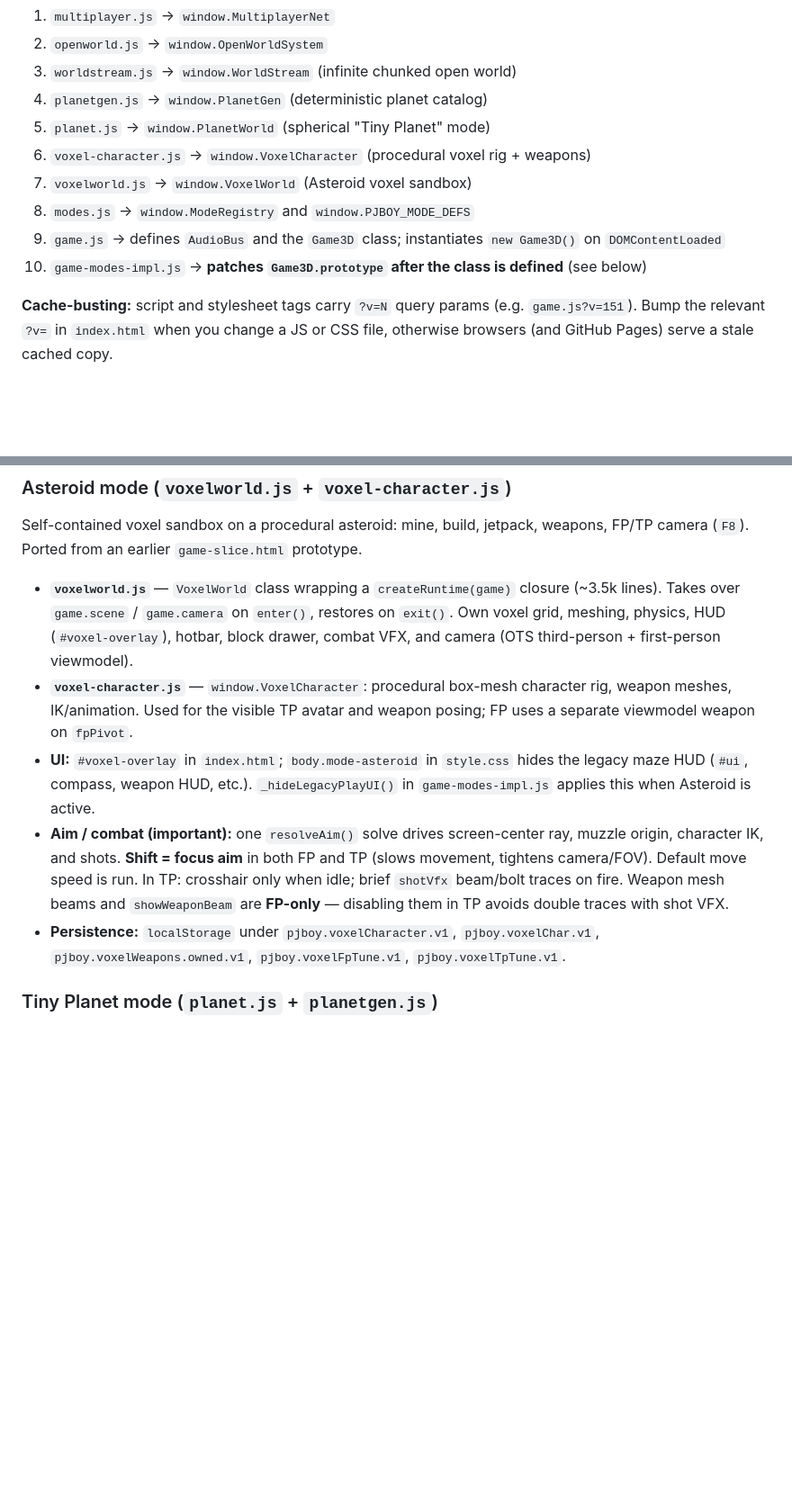
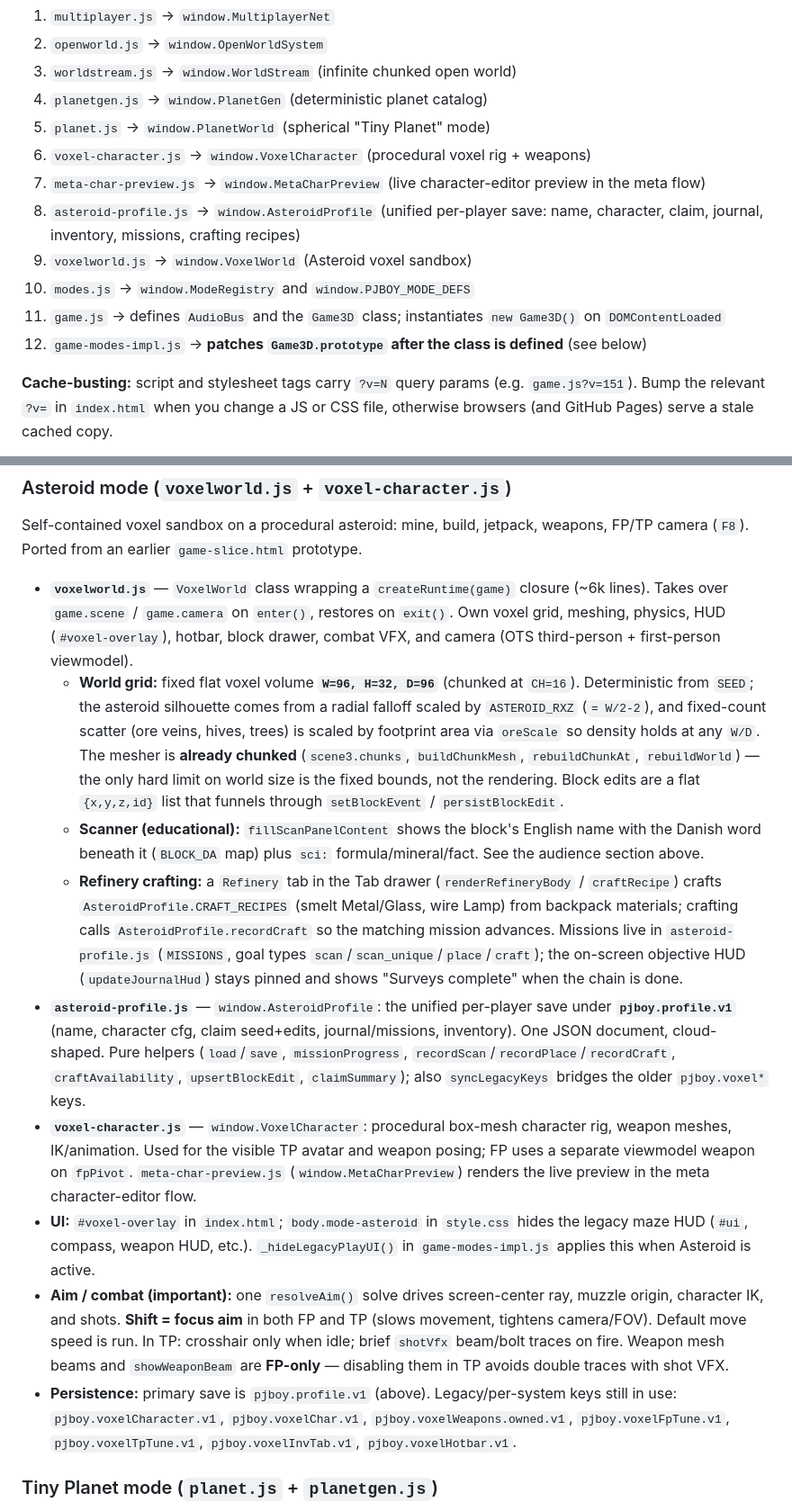
Before and after one commit to spaceface7264/pjboy, a Markdown page: CLAUDE.md, 2 parts joined by grey strips. Shown at 90% size. GitHub-like rendering; blank space fills up the shorter version.

Commit message:
Docs: update CLAUDE.md for Asteroid profile, Refinery, bilingual scanner, audience
Document the audience/north-star (game for a 7yo; educational; bilingual
Danish->English scanner; local same-device co-op, not online). Add
meta-char-preview.js and asteroid-profile.js to the script load order.
Expand the Asteroid section: 96x96 world grid + ASTEROID_RXZ/oreScale,
the pjboy.profile.v1 unified save, Refinery crafting + missions, and the
English/Danish scanner.

```diff
--- a/CLAUDE.md
+++ b/CLAUDE.md
@@ -24,10 +33,12 @@ Three.js is loaded as a **classic (non-module) global** from CDN at r128 — `wi
 4. `planetgen.js` → `window.PlanetGen` (deterministic planet catalog)
 5. `planet.js` → `window.PlanetWorld` (spherical "Tiny Planet" mode)
 6. `voxel-character.js` → `window.VoxelCharacter` (procedural voxel rig + weapons)
-7. `voxelworld.js` → `window.VoxelWorld` (Asteroid voxel sandbox)
-8. `modes.js` → `window.ModeRegistry` and `window.PJBOY_MODE_DEFS`
-9. `game.js` → defines `AudioBus` and the `Game3D` class; instantiates `new Game3D()` on `DOMContentLoaded`
-10. `game-modes-impl.js` → **patches `Game3D.prototype` after the class is defined** (see below)
+7. `meta-char-preview.js` → `window.MetaCharPreview` (live character-editor preview in the meta flow)
+8. `asteroid-profile.js` → `window.AsteroidProfile` (unified per-player save: name, character, claim, journal, inventory, missions, crafting recipes)
+9. `voxelworld.js` → `window.VoxelWorld` (Asteroid voxel sandbox)
+10. `modes.js` → `window.ModeRegistry` and `window.PJBOY_MODE_DEFS`
+11. `game.js` → defines `AudioBus` and the `Game3D` class; instantiates `new Game3D()` on `DOMContentLoaded`
+12. `game-modes-impl.js` → **patches `Game3D.prototype` after the class is defined** (see below)
 
 **Cache-busting:** script and stylesheet tags carry `?v=N` query params (e.g. `game.js?v=151`). Bump the relevant `?v=` in `index.html` when you change a JS or CSS file, otherwise browsers (and GitHub Pages) serve a stale cached copy.
 
@@ -54,11 +65,15 @@ Three.js is loaded as a **classic (non-module) global** from CDN at r128 — `wi
 
 Self-contained voxel sandbox on a procedural asteroid: mine, build, jetpack, weapons, FP/TP camera (`F8`). Ported from an earlier `game-slice.html` prototype.
 
-- **`voxelworld.js`** — `VoxelWorld` class wrapping a `createRuntime(game)` closure (~3.5k lines). Takes over `game.scene` / `game.camera` on `enter()`, restores on `exit()`. Own voxel grid, meshing, physics, HUD (`#voxel-overlay`), hotbar, block drawer, combat VFX, and camera (OTS third-person + first-person viewmodel).
-- **`voxel-character.js`** — `window.VoxelCharacter`: procedural box-mesh character rig, weapon meshes, IK/animation. Used for the visible TP avatar and weapon posing; FP uses a separate viewmodel weapon on `fpPivot`.
+- **`voxelworld.js`** — `VoxelWorld` class wrapping a `createRuntime(game)` closure (~6k lines). Takes over `game.scene` / `game.camera` on `enter()`, restores on `exit()`. Own voxel grid, meshing, physics, HUD (`#voxel-overlay`), hotbar, block drawer, combat VFX, and camera (OTS third-person + first-person viewmodel).
+  - **World grid:** fixed flat voxel volume **`W=96, H=32, D=96`** (chunked at `CH=16`). Deterministic from `SEED`; the asteroid silhouette comes from a radial falloff scaled by `ASTEROID_RXZ` (`= W/2-2`), and fixed-count scatter (ore veins, hives, trees) is scaled by footprint area via `oreScale` so density holds at any `W/D`. The mesher is **already chunked** (`scene3.chunks`, `buildChunkMesh`, `rebuildChunkAt`, `rebuildWorld`) — the only hard limit on world size is the fixed bounds, not the rendering. Block edits are a flat `{x,y,z,id}` list that funnels through `setBlockEvent` / `persistBlockEdit`.
+  - **Scanner (educational):** `fillScanPanelContent` shows the block's English name with the Danish word beneath it (`BLOCK_DA` map) plus `sci:` formula/mineral/fact. See the audience section above.
+  - **Refinery crafting:** a `Refinery` tab in the Tab drawer (`renderRefineryBody` / `craftRecipe`) crafts `AsteroidProfile.CRAFT_RECIPES` (smelt Metal/Glass, wire Lamp) from backpack materials; crafting calls `AsteroidProfile.recordCraft` so the matching mission advances. Missions live in `asteroid-profile.js` (`MISSIONS`, goal types `scan`/`scan_unique`/`place`/`craft`); the on-screen objective HUD (`updateJournalHud`) stays pinned and shows "Surveys complete" when the chain is done.
+- **`asteroid-profile.js`** — `window.AsteroidProfile`: the unified per-player save under **`pjboy.profile.v1`** (name, character cfg, claim seed+edits, journal/missions, inventory). One JSON document, cloud-shaped. Pure helpers (`load`/`save`, `missionProgress`, `recordScan`/`recordPlace`/`recordCraft`, `craftAvailability`, `upsertBlockEdit`, `claimSummary`); also `syncLegacyKeys` bridges the older `pjboy.voxel*` keys.
+- **`voxel-character.js`** — `window.VoxelCharacter`: procedural box-mesh character rig, weapon meshes, IK/animation. Used for the visible TP avatar and weapon posing; FP uses a separate viewmodel weapon on `fpPivot`. `meta-char-preview.js` (`window.MetaCharPreview`) renders the live preview in the meta character-editor flow.
 - **UI:** `#voxel-overlay` in `index.html`; `body.mode-asteroid` in `style.css` hides the legacy maze HUD (`#ui`, compass, weapon HUD, etc.). `_hideLegacyPlayUI()` in `game-modes-impl.js` applies this when Asteroid is active.
 - **Aim / combat (important):** one `resolveAim()` solve drives screen-center ray, muzzle origin, character IK, and shots. **Shift = focus aim** in both FP and TP (slows movement, tightens camera/FOV). Default move speed is run. In TP: crosshair only when idle; brief `shotVfx` beam/bolt traces on fire. Weapon mesh beams and `showWeaponBeam` are **FP-only** — disabling them in TP avoids double traces with shot VFX.
-- **Persistence:** `localStorage` under `pjboy.voxelCharacter.v1`, `pjboy.voxelChar.v1`, `pjboy.voxelWeapons.owned.v1`, `pjboy.voxelFpTune.v1`, `pjboy.voxelTpTune.v1`.
+- **Persistence:** primary save is `pjboy.profile.v1` (above). Legacy/per-system keys still in use: `pjboy.voxelCharacter.v1`, `pjboy.voxelChar.v1`, `pjboy.voxelWeapons.owned.v1`, `pjboy.voxelFpTune.v1`, `pjboy.voxelTpTune.v1`, `pjboy.voxelInvTab.v1`, `pjboy.voxelHotbar.v1`.
 
 ### Tiny Planet mode (`planet.js` + `planetgen.js`)
 
```
Also changed, not shown: other parts of CLAUDE.md (+9 -0 lines).
